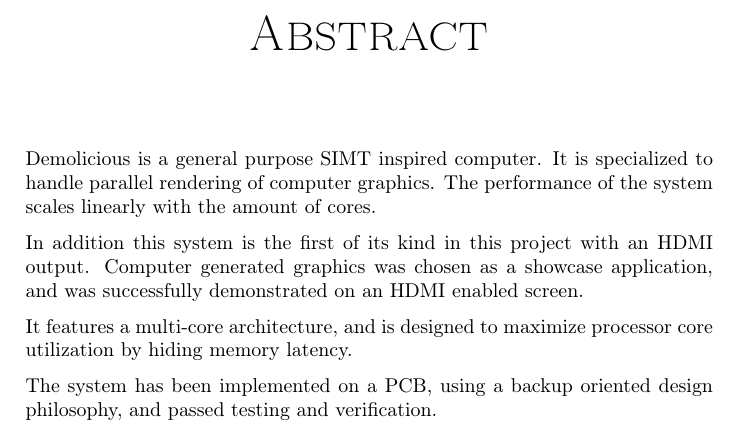
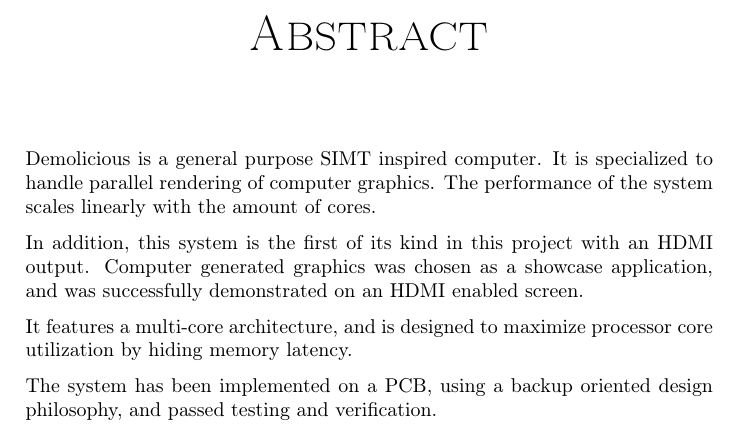
Before and after one commit to dmpro2014/report, a LaTeX thesis (report/main/report.tex, which reads report/abstract/abstract.tex): part of page 4 of 115 before the commit and part of page 3 of 114 after it, cut so that both start at the same text. Compiled offline with pdfLaTeX.

Commit message:
comma in abstract

```diff
--- a/report/abstract/abstract.tex
+++ b/report/abstract/abstract.tex
@@ -9,7 +9,7 @@ Demolicious is a general purpose SIMT inspired computer.
 It is specialized to handle parallel rendering of computer graphics.
 The performance of the system scales linearly with the amount of cores.
 
-In addition this system is the first of its kind in this project with an HDMI output.
+In addition, this system is the first of its kind in this project with an HDMI output.
 Computer generated graphics was chosen as a showcase application,
 and was successfully demonstrated on an HDMI enabled screen.
 
```
Also changed, not shown: report/main/report.tex (+0 -2 lines).
